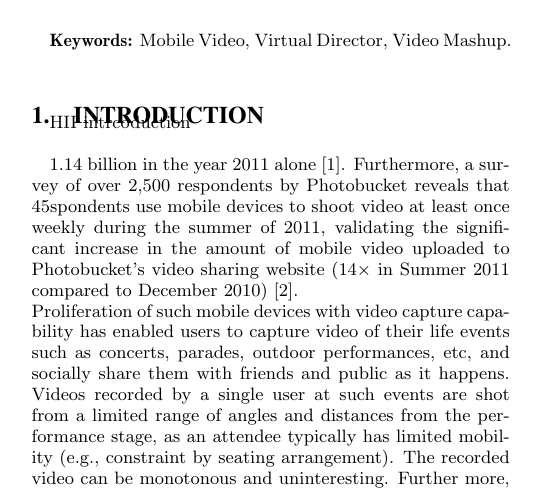
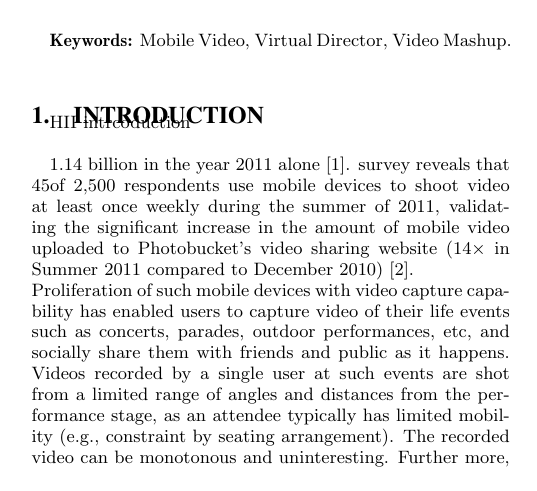
Before and after one commit to lahane-rahul/LAB3, a LaTeX paper (new.tex): part of one column of page 1 of 11, cut so that both start at the same text. Compiled offline with pdfLaTeX.

Commit message:
CHANGES IN VOICE

```diff
--- a/new.tex
+++ b/new.tex
@@ -174,9 +174,8 @@ Understanding]: Video Analysis\\
 HII intrcoduction\\
 
 
-1.14 billion in the year 2011 alone [1]. Furthermore, a survey of
-over 2,500 respondents by Photobucket reveals that 45% of the re-
-spondents use mobile devices to shoot video at least once weekly
+1.14 billion in the year 2011 alone [1]. survey reveals that 45%
+of 2,500 respondents  use mobile devices to shoot video at least once weekly
 during the summer of 2011, validating the significant increase in
 the amount of mobile video uploaded to Photobucket’s video sharing website (14× in Summer 2011 compared to December 2010) [2].\\
 Proliferation of such mobile devices with video capture capability has enabled users to capture video of their life events such
```
